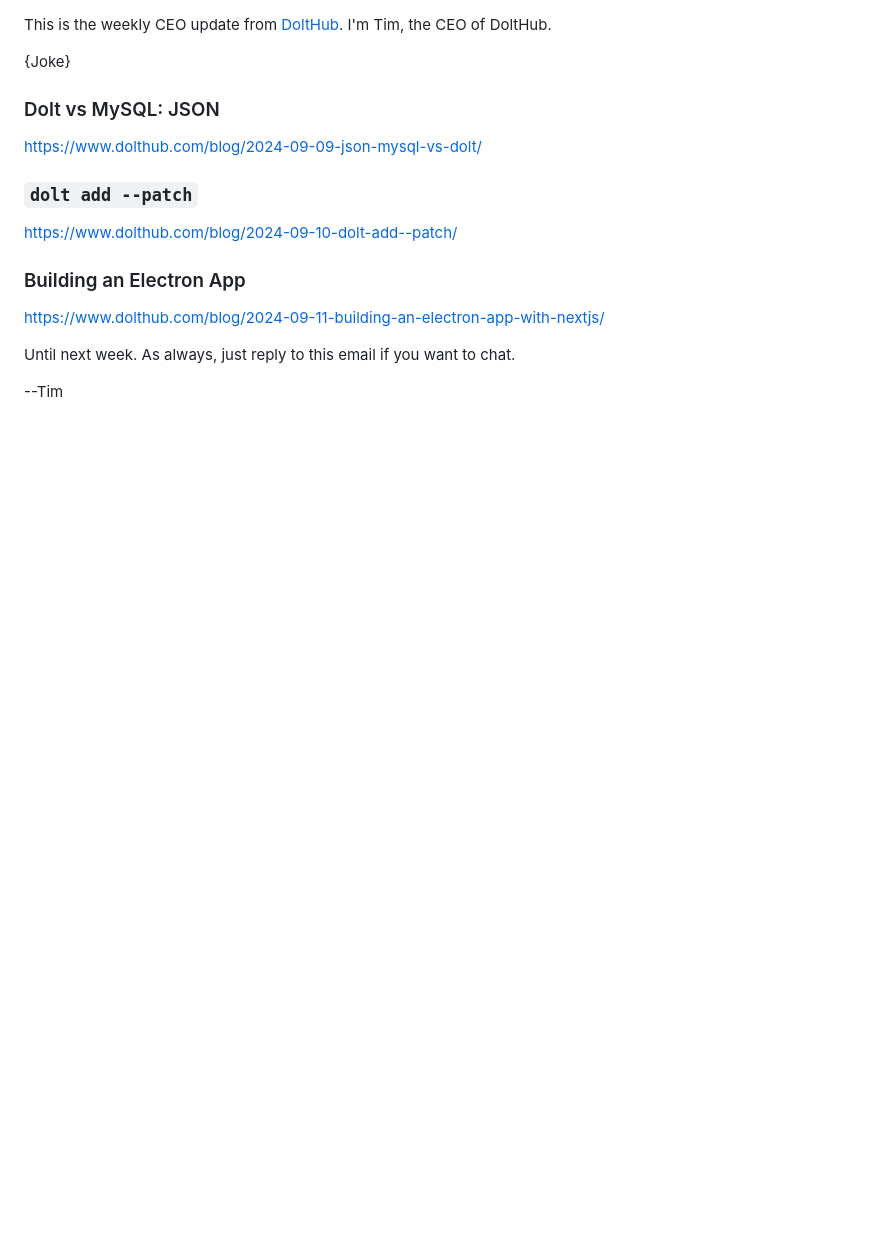
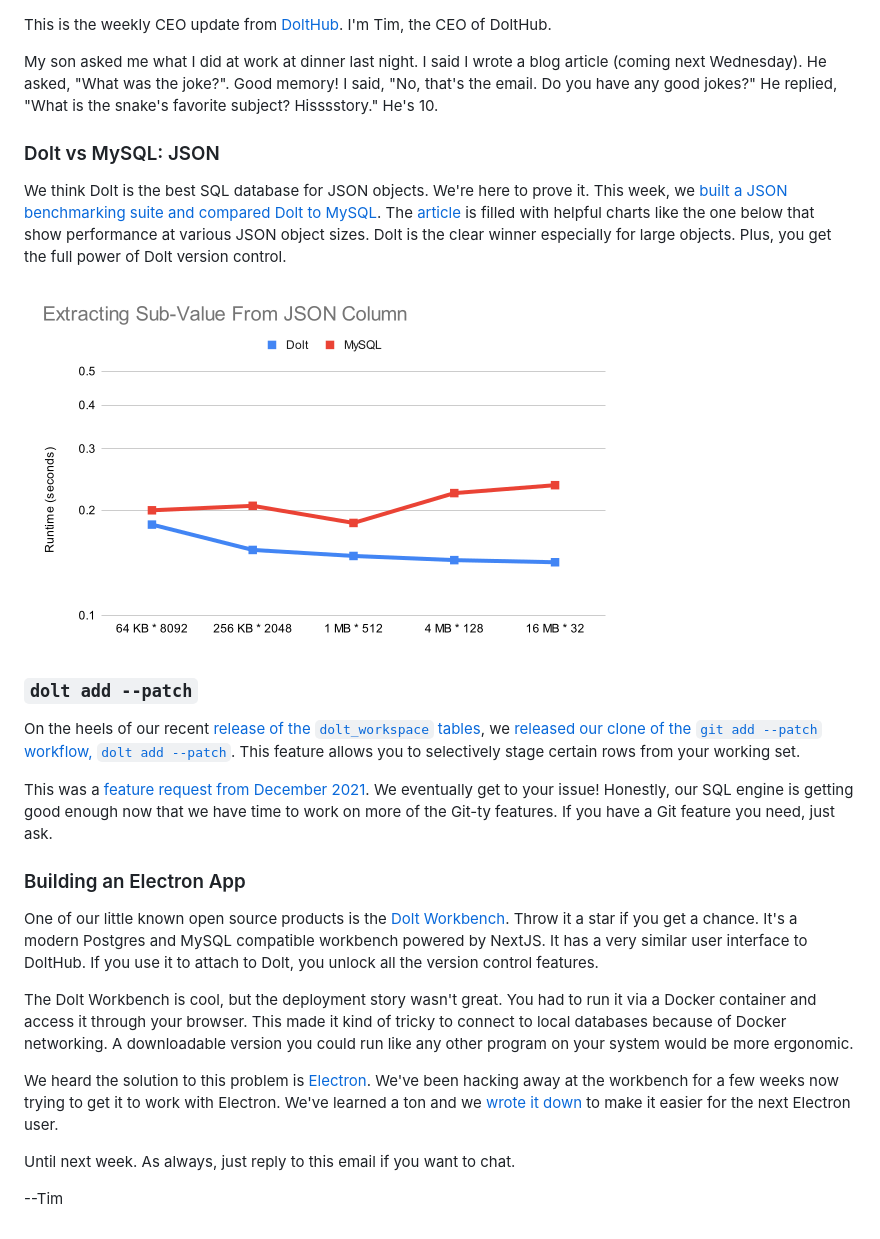
Before and after one commit to dolthub/weekly-updates, a Markdown page: emails/2024-09-13.md, the part around the change. Rendered like a GitHub page; pictures changed too: images/json-extract-perf.png (added); blank space fills up the shorter version.

Commit message:
Email first draft

```diff
--- a/emails/2024-09-13.md
+++ b/emails/2024-09-13.md
@@ -1,18 +1,26 @@
 This is the weekly CEO update from [DoltHub](https://www.dolthub.com/). I'm Tim, the CEO of DoltHub.
 
-{Joke}
+My son asked me what I did at work at dinner last night. I said I wrote a blog article (coming next Wednesday). He asked, "What was the joke?". Good memory! I said, "No, that's the email. Do you have any good jokes?" He replied, "What is the snake's favorite subject? Hisssstory." He's 10.
 
 ### Dolt vs MySQL: JSON
 
-https://www.dolthub.com/blog/2024-09-09-json-mysql-vs-dolt/
+We think Dolt is the best SQL database for JSON objects. We're here to prove it. This week, we [built a JSON benchmarking suite and compared Dolt to MySQL](https://www.dolthub.com/blog/2024-09-09-json-mysql-vs-dolt/). The [article](https://www.dolthub.com/blog/2024-09-09-json-mysql-vs-dolt/) is filled with helpful charts like the one below that show performance at various JSON object sizes. Dolt is the clear winner especially for large objects. Plus, you get the full power of Dolt version control.
+
+[![JSON Extract Performance Comparison](../images/json-extract-perf.png)](https://www.dolthub.com/blog/2024-09-09-json-mysql-vs-dolt/)
 
 ### `dolt add --patch`
 
-https://www.dolthub.com/blog/2024-09-10-dolt-add--patch/
+On the heels of our recent [release of the `dolt_workspace` tables](https://www.dolthub.com/blog/2024-08-29-workspace-updates/), we [released our clone of the `git add --patch` workflow, `dolt add --patch`](https://www.dolthub.com/blog/2024-09-10-dolt-add--patch/). This feature allows you to selectively stage certain rows from your working set.
+
+This was a [feature request from December 2021](https://github.com/dolthub/dolt/issues/2465). We eventually get to your issue! Honestly, our SQL engine is getting good enough now that we have time to work on more of the Git-ty features. If you have a Git feature you need, just ask.
 
 ### Building an Electron App
 
-https://www.dolthub.com/blog/2024-09-11-building-an-electron-app-with-nextjs/
+One of our little known open source products is the [Dolt Workbench](https://github.com/dolthub/dolt-workbench). Throw it a star if you get a chance. It's a modern Postgres and MySQL compatible workbench powered by NextJS. It has a very similar user interface to DoltHub. If you use it to attach to Dolt, you unlock all the version control features.
+
+The Dolt Workbench is cool, but the deployment story wasn't great. You had to run it via a Docker container and access it through your browser. This made it kind of tricky to connect to local databases because of Docker networking. A downloadable version you could run like any other program on your system would be more ergonomic.
+
+We heard the solution to this problem is [Electron](https://www.electronjs.org/). We've been hacking away at the workbench for a few weeks now trying to get it to work with Electron. We've learned a ton and we [wrote it down](https://www.dolthub.com/blog/2024-09-11-building-an-electron-app-with-nextjs/) to make it easier for the next Electron user.
 
 Until next week. As always, just reply to this email if you want to chat.
 
```
